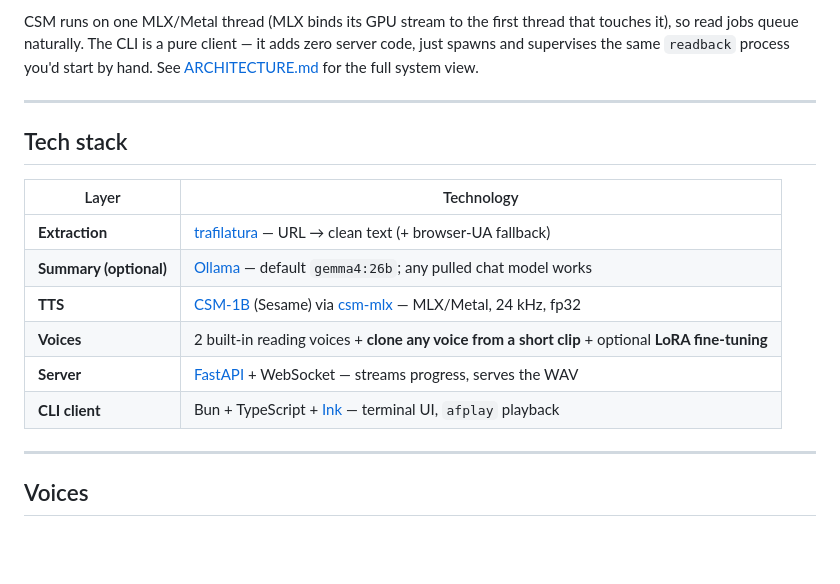
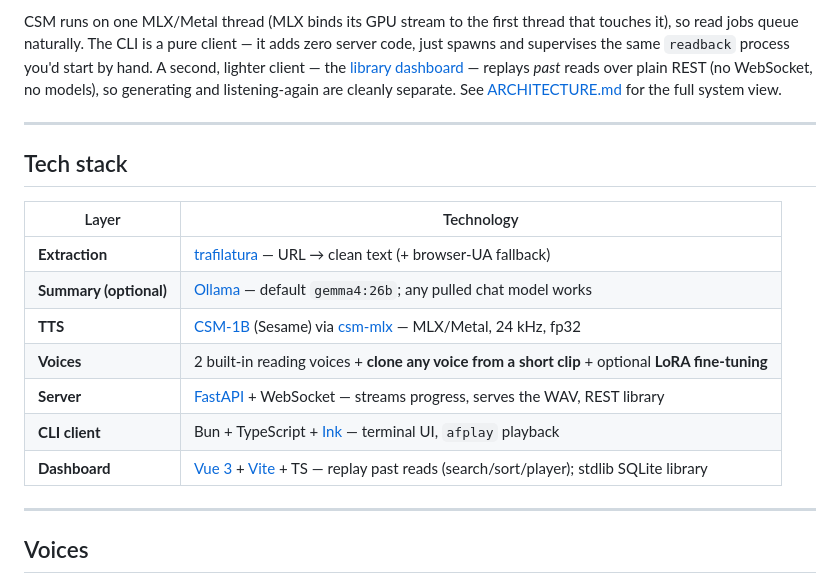
Before and after one commit to MKS-01/readback, a Markdown page: README.md, the part around one of its changes. Drawn GitHub-style; blank space fills up the shorter version.

```diff
--- a/README.md
+++ b/README.md
@@ -170,8 +201,10 @@ The read pipeline, left to right:
 CSM runs on one MLX/Metal thread (MLX binds its GPU stream to the first thread
 that touches it), so read jobs queue naturally. The CLI is a pure client — it
 adds zero server code, just spawns and supervises the same `readback` process
-you'd start by hand. See [ARCHITECTURE.md](docs/ARCHITECTURE.md) for the full
-system view.
+you'd start by hand. A second, lighter client — the [library
+dashboard](#library-dashboard) — replays *past* reads over plain REST (no
+WebSocket, no models), so generating and listening-again are cleanly separate.
+See [ARCHITECTURE.md](docs/ARCHITECTURE.md) for the full system view.
 
 ---
 
@@ -183,8 +216,9 @@ system view.
 | **Summary (optional)** | [Ollama](https://ollama.ai/) — default `gemma4:26b`; any pulled chat model works |
 | **TTS** | [CSM-1B](https://huggingface.co/senstella/csm-1b-mlx) (Sesame) via [csm-mlx](https://github.com/senstella/csm-mlx) — MLX/Metal, 24 kHz, fp32 |
 | **Voices** | 2 built-in reading voices + **clone any voice from a short clip** + optional **LoRA fine-tuning** |
-| **Server** | [FastAPI](https://fastapi.tiangolo.com/) + WebSocket — streams progress, serves the WAV |
+| **Server** | [FastAPI](https://fastapi.tiangolo.com/) + WebSocket — streams progress, serves the WAV, REST library |
 | **CLI client** | Bun + TypeScript + [Ink](https://github.com/vadimdemedes/ink) — terminal UI, `afplay` playback |
+| **Dashboard** | [Vue 3](https://vuejs.org/) + [Vite](https://vite.dev/) + TS — replay past reads (search/sort/player); stdlib SQLite library |
 
 ---
 
```
Also changed, not shown: other parts of README.md (+40 -9 lines), docs/ARCHITECTURE.md (+18 -4 lines), src/dashboard/README.md (+8 -0 lines), docs/media/dashboard-plan.png (added), docs/media/dashboard.png (added).
